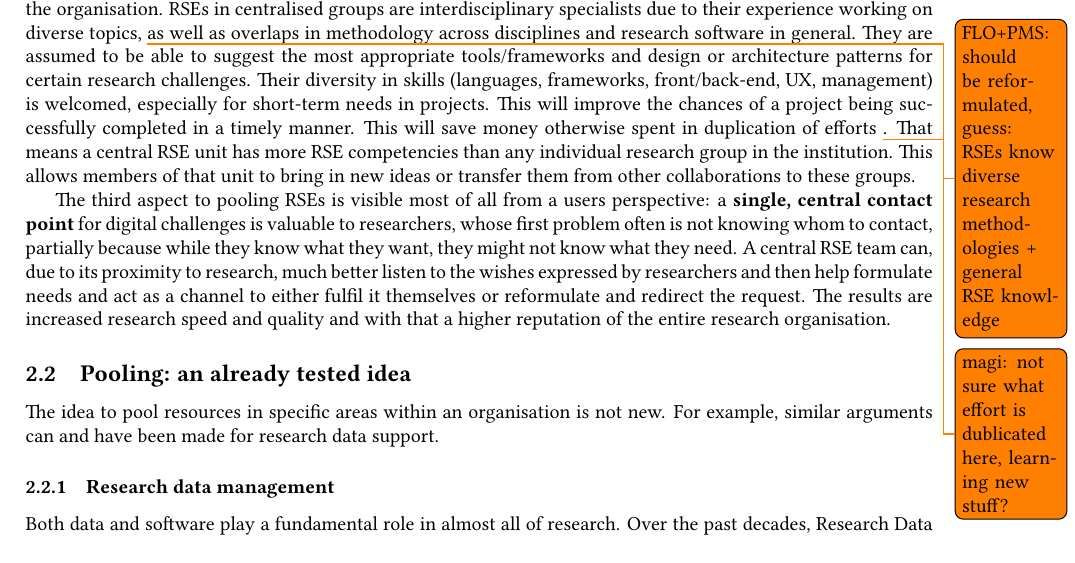
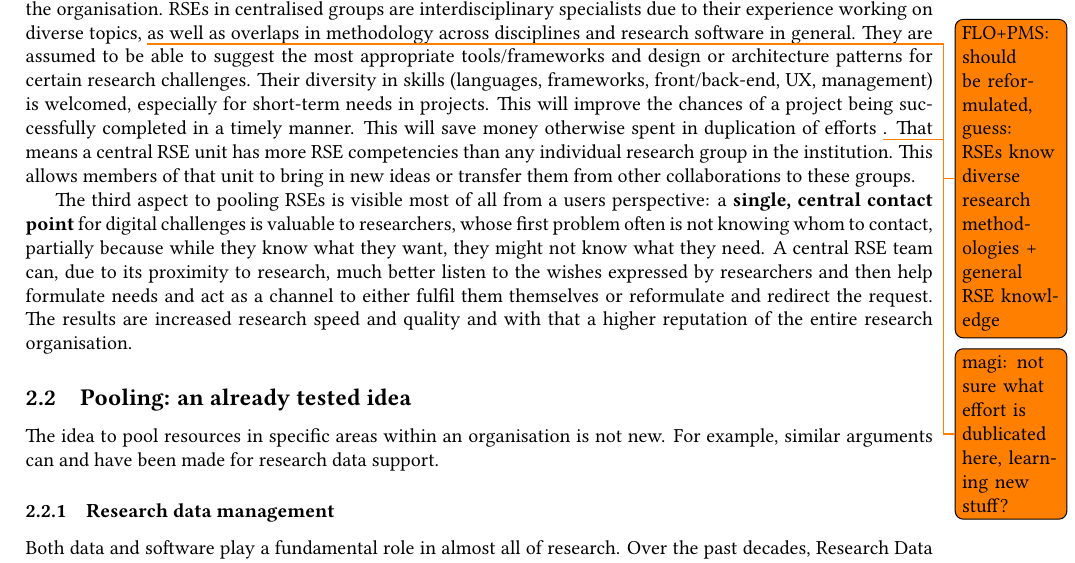
Before and after one commit to DE-RSE/2023_paper-RSE-groups, a LaTeX document (paper.tex): part of page 2 of 14, cut so that both start at the same text, the shorter picture padded with empty space. Compiled offline with pdfLaTeX; a LaTeX package or settings file that is missing is left out.

Commit message:
fix word

```diff
--- a/paper.tex
+++ b/paper.tex
@@ -117,7 +117,7 @@ That means a central RSE unit has more RSE competencies than any individual rese
 This allows members of that unit to bring in new ideas or transfer them from other collaborations to these groups.
 
 The third aspect to pooling RSEs is visible most of all from a users perspective: a \textbf{single, central contact point} for digital challenges is valuable to researchers, whose first problem often is not knowing whom to contact, partially because while they know what they want, they might not know what they need.
-A central RSE team can, due to its proximity to research, much better listen to the wishes expressed by researchers and then help formulate needs and act as a channel to either fulfil it themselves or reformulate and redirect the request.
+A central RSE team can, due to its proximity to research, much better listen to the wishes expressed by researchers and then help formulate needs and act as a channel to either fulfil them themselves or reformulate and redirect the request.
 The results are increased research speed and quality and with that a higher reputation of the entire research organisation.
 
 %In this chapter, we motivate dedicated RSE groups in German research organisations.
```
